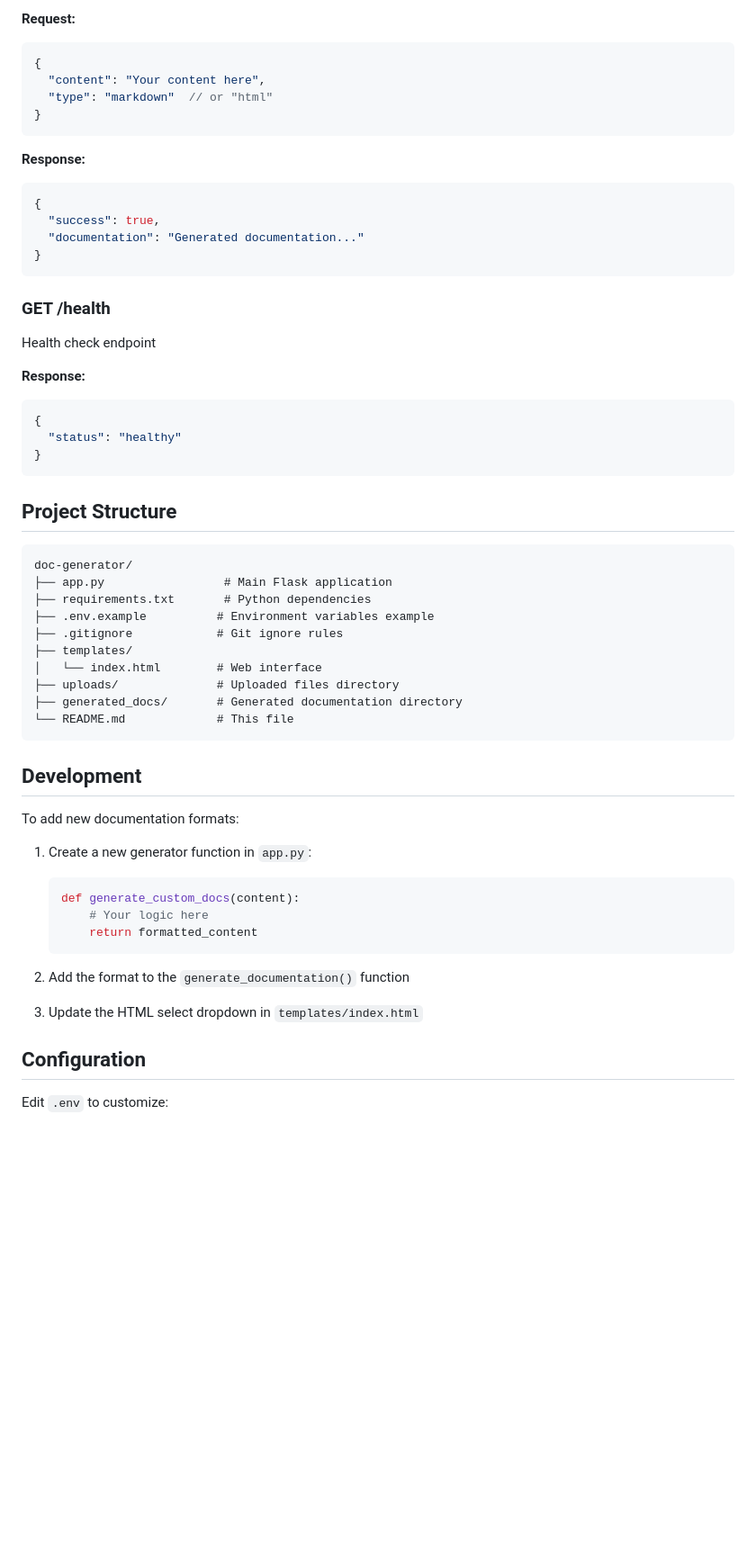
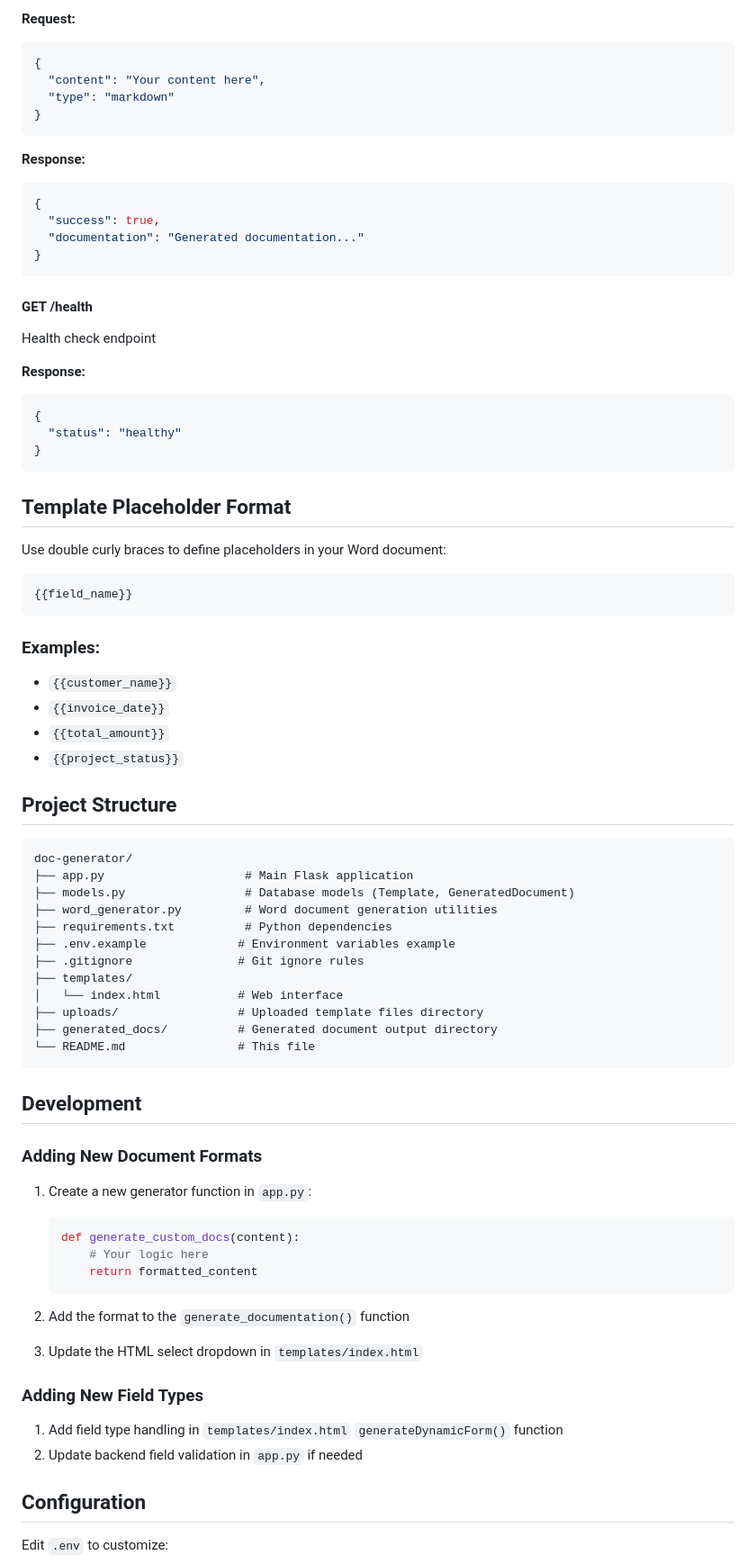
Before and after one commit to koderKham/doc-generator, a Markdown page: README.md, the part around one of its changes. Shown at 90% size. GitHub-like rendering; blank space fills up the shorter version.

````diff
--- a/README.md
+++ b/README.md
@@ -66,7 +212,7 @@ Generate documentation from content
 ```json
 {
   "content": "Your content here",
-  "type": "markdown"  // or "html"
+  "type": "markdown"
 }
 ```
 
@@ -78,7 +224,7 @@ Generate documentation from content
 }
 ```
 
-### GET /health
+#### GET /health
 Health check endpoint
 
 **Response:**
@@ -88,24 +234,40 @@ Health check endpoint
 }
 ```
 
+## Template Placeholder Format
+
+Use double curly braces to define placeholders in your Word document:
+
+```
+{{field_name}}
+```
+
+### Examples:
+- `{{customer_name}}`
+- `{{invoice_date}}`
+- `{{total_amount}}`
+- `{{project_status}}`
+
 ## Project Structure
 
 ```
 doc-generator/
-├── app.py                 # Main Flask application
-├── requirements.txt       # Python dependencies
-├── .env.example          # Environment variables example
-├── .gitignore            # Git ignore rules
+├── app.py                    # Main Flask application
+├── models.py                 # Database models (Template, GeneratedDocument)
+├── word_generator.py         # Word document generation utilities
+├── requirements.txt          # Python dependencies
+├── .env.example             # Environment variables example
+├── .gitignore               # Git ignore rules
 ├── templates/
-│   └── index.html        # Web interface
-├── uploads/              # Uploaded files directory
-├── generated_docs/       # Generated documentation directory
-└── README.md             # This file
+│   └── index.html           # Web interface
+├── uploads/                 # Uploaded template files directory
+├── generated_docs/          # Generated document output directory
+└── README.md                # This file
 ```
 
 ## Development
 
-To add new documentation formats:
+### Adding New Document Formats
 
 1. Create a new generator function in `app.py`:
    ```python
@@ -118,6 +280,11 @@ To add new documentation formats:
 
 3. Update the HTML select dropdown in `templates/index.html`
 
+### Adding New Field Types
+
+1. Add field type handling in `templates/index.html` `generateDynamicForm()` function
+2. Update backend field validation in `app.py` if needed
+
 ## Configuration
 
 Edit `.env` to customize:
````
Also changed, not shown: other parts of README.md (+162 -5 lines).
